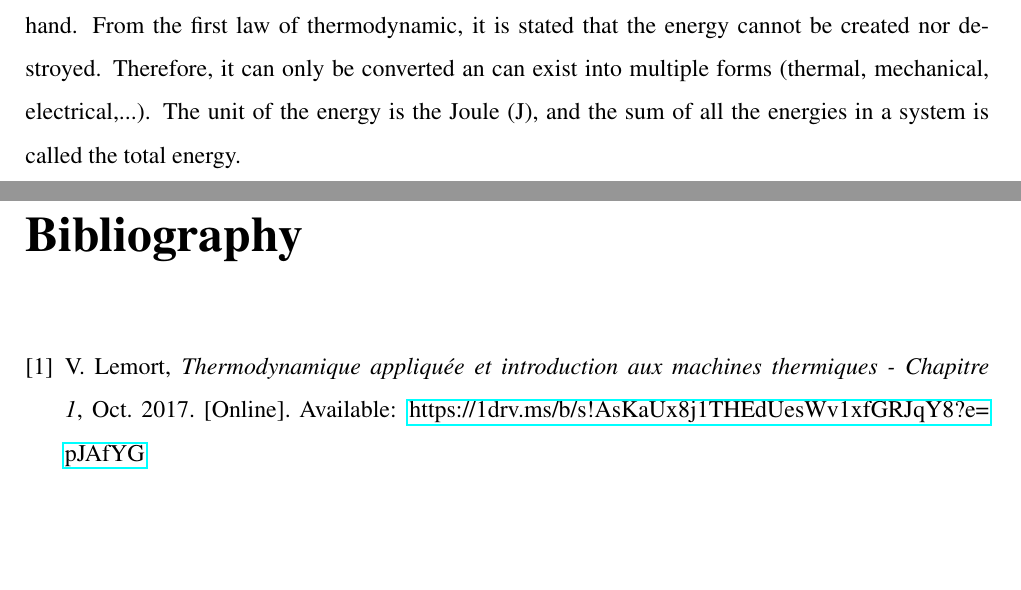
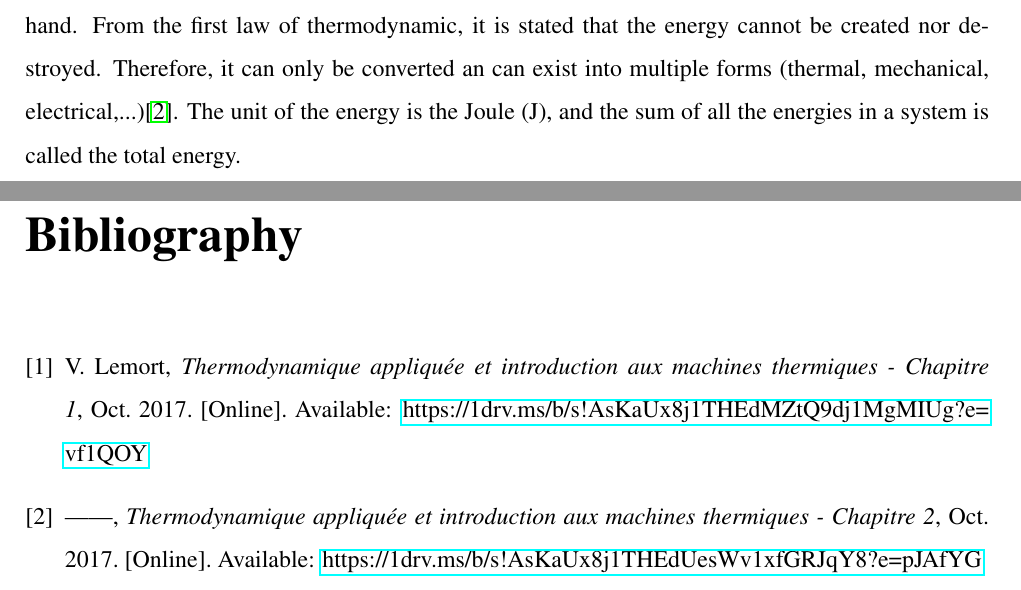
Before and after one commit to Boreas3/TFE, a LaTeX thesis (main.tex, which reads Chapter_2_-_Notions_of_thermodynamics/chapter2.tex): two parts of pages 6 and 7 of 7, joined at a grey line, cut so that both start at the same text, the shorter picture padded with empty space. Compiled offline with pdfLaTeX.

Commit message:
Updates from Overleaf

```diff
--- a/Chapter_2_-_Notions_of_thermodynamics/chapter2.tex
+++ b/Chapter_2_-_Notions_of_thermodynamics/chapter2.tex
@@ -37,4 +37,4 @@ P\cdot V = m\frac{R}{MM}\cdot T\label{eq:C2_GP}
 where \textit{m} is the quantity of matter (in kg), $R$ is the universal gas constant (8.314 J/mole/K\footnote{K is degree Kelvin and is scaled as follows: 273.15\degree K = 0\degree C}) and $MM$ is the molar mass (in kg/mole) of the system.
 \newpage
 \subsection{Energy}\label{sect:C2_Ener}
-\quad\, In the section \ref{sect:C2_Sys}, the notion of energy has been mentioned without characterising it before hand. From the first law of thermodynamic, it is stated that the energy cannot be created nor destroyed. Therefore, it can only be converted an can exist into multiple forms (thermal, mechanical, electrical,...). The unit of the energy is the Joule (J), and the sum of all the energies in a system is called the total energy.
+\quad\, In the section \ref{sect:C2_Sys}, the notion of energy has been mentioned without characterising it before hand. From the first law of thermodynamic, it is stated that the energy cannot be created nor destroyed. Therefore, it can only be converted an can exist into multiple forms (thermal, mechanical, electrical,...)\cite{thermoApp_2}. The unit of the energy is the Joule (J), and the sum of all the energies in a system is called the total energy.
```
Also changed, not shown: bibli.bib (+4 -4 lines).
